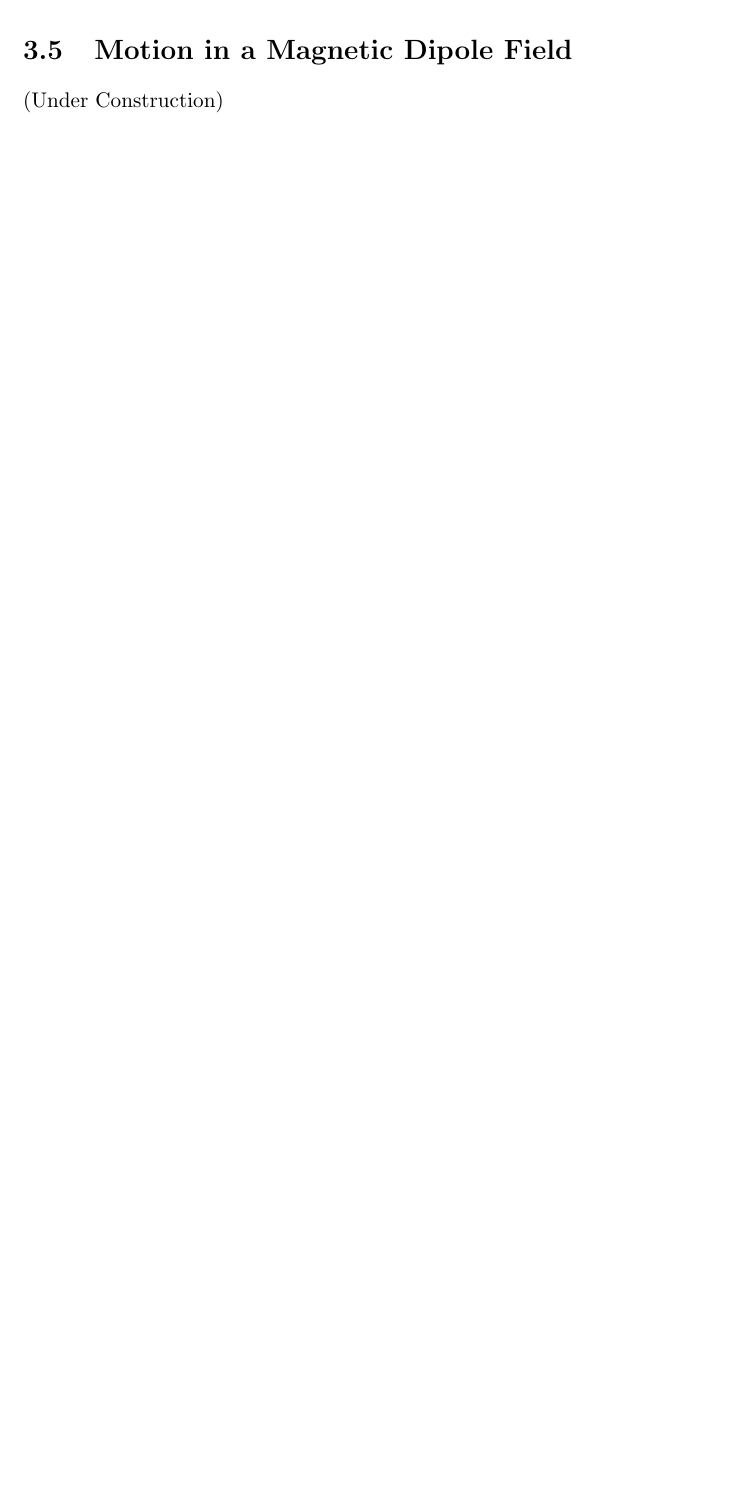
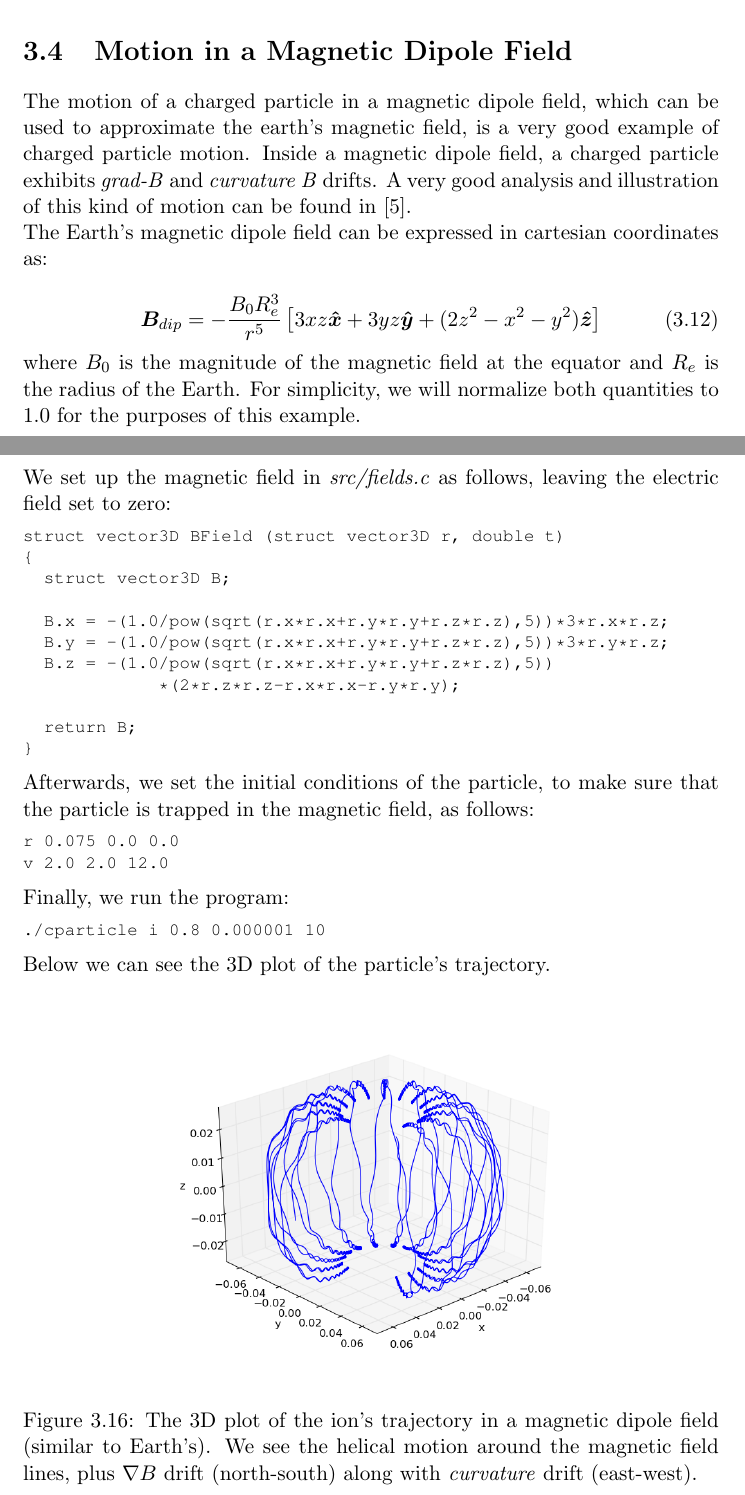
Before and after one commit to niktryf/CParticle, a LaTeX document (doc/CParticle.tex): part of page 23 of 24 before the commit and two parts of pages 26 and 27 of 28 after it, the two joined at a grey line, cut so that both start at the same text, the shorter picture padded with empty space. The pictures show the PDF file doc/CParticle.pdf that the author committed with the source.

Commit message:
Documentation: added magnetic dipole motion

```diff
--- a/doc/CParticle.tex
+++ b/doc/CParticle.tex
@@ -438,5 +438,54 @@ Below we can see the 3D trajectory of the electron (other plots are similar with
      \caption{The 3D plot of the electron's trajectory. We see the expected helical motion for $\bm{B} = B_0 \hat{\bm{z}}$, drifting along the $\hat{\bm{x}}$ axis, with the same drift velocity as the ion in the previous section.}
 \end{figure}
 
+\section{$\nabla \bm{B}$ Drift}
+When moving inside a non-uniform magnetic field with a gradient $\nabla B$, a charged particle also exhibits a drift, commonly known as a \emph{gradient drift}:
+
+\begin{equation}
+\bm{v}_{grad} = \pm \frac{u_{\bot}^2}{2\omega _c} \frac{\bm{B} \times \nabla B}{B^2}
+\end{equation}
+
+where the sign corresponds to the sign of the particle's charge; contrary to $\bm{E} \times \bm{B}$ drifts, in $grad-B$ drifts ions and electrons drift in opposite directions.
+\newline
+
+In this section, we will simulate the drift motion of an ion and an electron. We set up the Electric and Magnetic fields in \emph{fields.c} as follows:
+
+\begin{lstlisting}
+struct vector3D EField (struct vector3D r, double t)
+{
+  struct vector3D E;
+
+  E.x = 0;
+  E.y = 0;
+  E.z = 0;
+
+  return E;
+}
+
+struct vector3D BField (struct vector3D r, double t)
+{
+  struct vector3D B;
+
+  B.x = 0.0;
+  B.y = 0.0;
+  B.z = r.y;
+
+  return B;
+}
+\end{lstlisting}
+
+and we start the particle from position $\bm{r}_0 = (0, 1, 0)$ and with initial velocity $\bm{v}_0 = (0.1, 0.1, 0.1)$, editing the input file \emph{input.txt} as follows:
+
+\begin{lstlisting}
+r 0.0 1.0 0.0
+v 0.1 0.1 0.1
+\end{lstlisting}
+
+These initial conditions ensure that the motion is kept simple enough for the illustration purposes of this report. With the above, we expect the following drift directions for ions and electrons, respectively:
+
+\begin{align*}
+Ions:& \quad \quad \bm{v}_D \sim -\bm{\hat{x}}\\
+Electrons:&  \quad \quad \bm{v}_D \sim +\bm{\hat{x}}
+\end{align*}
 \newpage
 
@@ -445,6 +493,83 @@ Below we can see the 3D trajectory of the electron (other plots are similar with
+We run the program as follows:
 
-\section{Curvature Drift}
-(Under Construction)
+\begin{lstlisting}
+./cparticle i 62.8 0.001 10
+\end{lstlisting}
+
+Below we can see the visualization results of the ion grad-B drift:
+
+\begin{figure}[!ht]
+  \centering
+    \includegraphics[width=0.75\textwidth]{images/gradB_ion_x}
+    \caption{$x(t)$, $v_x(t)$ plot. We see the sinusoidal motion of the ion along $x$, plus the expected drift velocity towards the negative $x$ axis.}
+\end{figure}
+
+\begin{figure}[!ht]
+  \centering
+    \includegraphics[width=0.75\textwidth]{images/gradB_ion_y}
+     \caption{$y(t)$, $v_y(t)$ plot. We see again the expected sinusoidal motion of the ion along $y$, without any drift motion along $y$, as expected.}
+\end{figure}
+
+\begin{figure}[!ht]
+  \centering
+    \includegraphics[width=0.75\textwidth]{images/gradB_ion_z}
+     \caption{$z(t)$, $v_z(t)$ plot. The ion's motion along  is unaffected by the magnetic field, as expected. The ion moves along $z$ with its initial, constant velocity.}
+\end{figure}
+
+\begin{figure}[!ht]
+  \centering
+    \includegraphics[width=0.75\textwidth]{images/gradB_ion_3d}
+     \caption{The 3D plot of the ion's trajectory in a grad-B field. We see the expected helical motion plus the drift towards the negative $x$ axis.}
+\end{figure}
+
+\newpage
 
 \section{Motion in a Magnetic Dipole Field}
-(Under Construction)
+The motion of a charged particle in a magnetic dipole field, which can be used to approximate the earth's magnetic field, is a very good example of charged particle motion. Inside a magnetic dipole field, a charged particle exhibits \emph{grad-B} and \emph{curvature B} drifts. A very good analysis and illustration of this kind of motion can be found in \cite{ozturk}.
+
+The Earth's magnetic dipole field can be expressed in cartesian coordinates as:
+
+\begin{equation}
+\bm{B}_{dip} = - \frac{B_0 R_e^3}{r^5}\left[ 3xz \bm{\hat{x}} + 3yz \bm{\hat{y}} + (2z^2 -x^2 -y^2) \bm{\hat{z}} \right]
+\end{equation}
+
+where $B_0$ is the magnitude of the magnetic field at the equator and $R_e$ is the radius of the Earth. For simplicity, we will normalize both quantities to $1.0$ for the purposes of this example.
+\newline
+
+\newpage
+We set up the magnetic field in \emph{src/fields.c} as follows, leaving the electric field set to zero:
+
+\begin{lstlisting}
+struct vector3D BField (struct vector3D r, double t)
+{
+  struct vector3D B;
+
+  B.x = -(1.0/pow(sqrt(r.x*r.x+r.y*r.y+r.z*r.z),5))*3*r.x*r.z;
+  B.y = -(1.0/pow(sqrt(r.x*r.x+r.y*r.y+r.z*r.z),5))*3*r.y*r.z;
+  B.z = -(1.0/pow(sqrt(r.x*r.x+r.y*r.y+r.z*r.z),5))
+  	     *(2*r.z*r.z-r.x*r.x-r.y*r.y);
+
+  return B;
+}
+\end{lstlisting}
+
+Afterwards, we set the initial conditions of the particle, to make sure that the particle is trapped in the magnetic field, as follows:
+
+\begin{lstlisting}
+r 0.075 0.0 0.0
+v 2.0 2.0 12.0
+\end{lstlisting}
+
+Finally, we run the program:
+
+\begin{lstlisting}
+./cparticle i 0.8 0.000001 10
+\end{lstlisting}
+
+Below we can see the 3D plot of the particle's trajectory.
+
+\begin{figure}[!ht]
+  \centering
+    \includegraphics[width=0.75\textwidth]{images/earth_ion3d}
+     \caption{The 3D plot of the ion's trajectory in a magnetic dipole field (similar to Earth's). We see the helical motion around the magnetic field lines, plus $\nabla B$ drift (north-south) along with \emph{curvature} drift (east-west).}
+\end{figure}
```
Also changed, not shown: input.txt (+2 -2 lines), doc/CParticle.pdf, doc/images/earth_ion3d.png (added), doc/images/gradB_ion_3d.png (added), doc/images/gradB_ion_x.png (added), doc/images/gradB_ion_y.png (added), doc/images/gradB_ion_z.png (added), doc/CParticle.tex (18 more changed lines), 2 other files.
